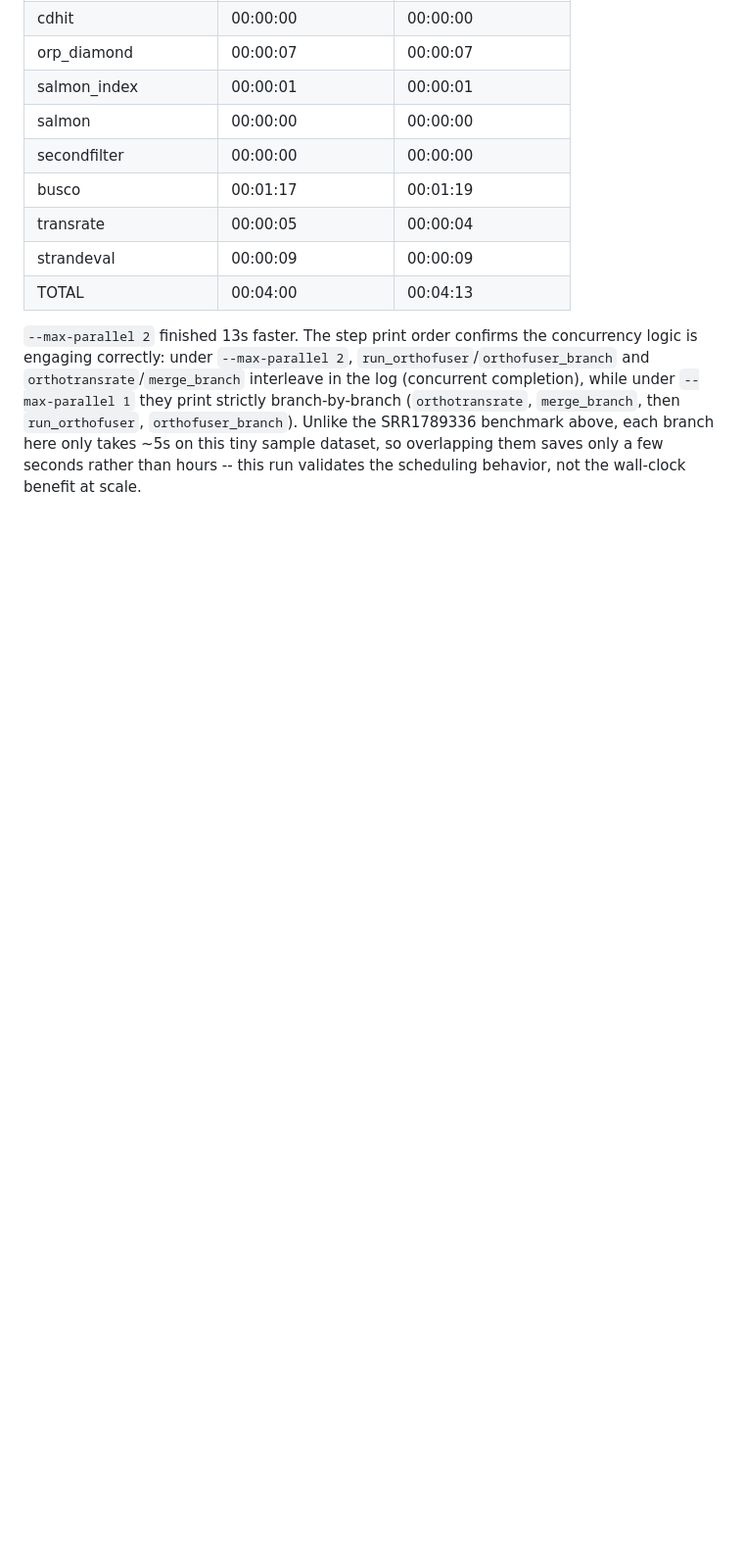
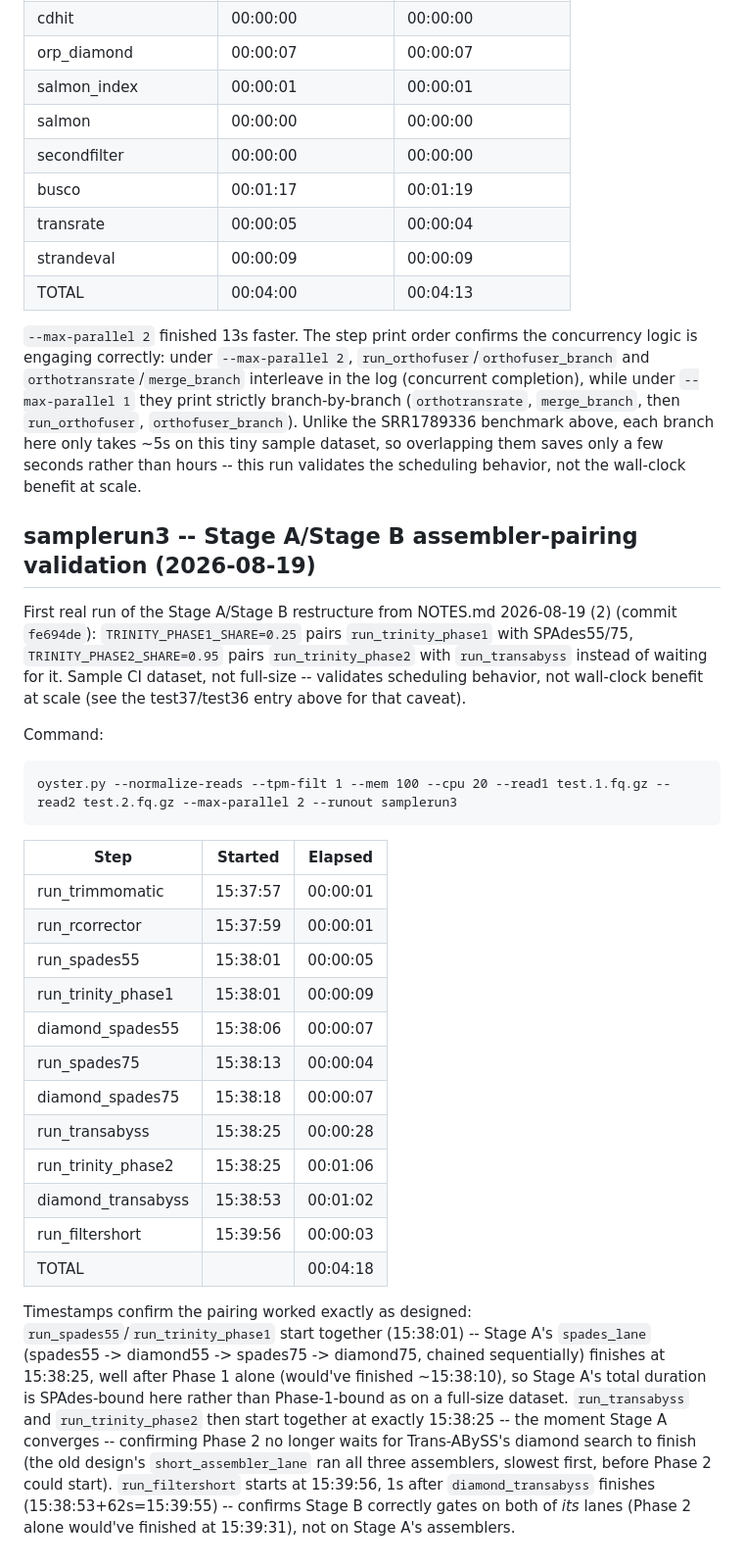
Before and after one commit to macmanes-lab/Oyster_River_Protocol, a Markdown page: sampledata/benchmarks.md, the part around the change. Shown at 98% size. Drawn GitHub-style; blank space fills up the shorter version.

````diff
--- a/sampledata/benchmarks.md
+++ b/sampledata/benchmarks.md
@@ -195,3 +195,29 @@ oyster.py --strand RF --tpm-filt 0.2 --mem 15 --cpu 8 --read1 test.1.fq.gz --rea
 | TOTAL | 00:04:00 | 00:04:13 |
 
 `--max-parallel 2` finished 13s faster. The step print order confirms the concurrency logic is engaging correctly: under `--max-parallel 2`, `run_orthofuser`/`orthofuser_branch` and `orthotransrate`/`merge_branch` interleave in the log (concurrent completion), while under `--max-parallel 1` they print strictly branch-by-branch (`orthotransrate`, `merge_branch`, then `run_orthofuser`, `orthofuser_branch`). Unlike the SRR1789336 benchmark above, each branch here only takes ~5s on this tiny sample dataset, so overlapping them saves only a few seconds rather than hours -- this run validates the scheduling behavior, not the wall-clock benefit at scale.
+
+## samplerun3 -- Stage A/Stage B assembler-pairing validation (2026-08-19)
+
+First real run of the Stage A/Stage B restructure from NOTES.md 2026-08-19 (2) (commit `fe694de`): `TRINITY_PHASE1_SHARE=0.25` pairs `run_trinity_phase1` with SPAdes55/75, `TRINITY_PHASE2_SHARE=0.95` pairs `run_trinity_phase2` with `run_transabyss` instead of waiting for it. Sample CI dataset, not full-size -- validates scheduling behavior, not wall-clock benefit at scale (see the test37/test36 entry above for that caveat).
+
+Command:
+```
+oyster.py --normalize-reads --tpm-filt 1 --mem 100 --cpu 20 --read1 test.1.fq.gz --read2 test.2.fq.gz --max-parallel 2 --runout samplerun3
+```
+
+| Step | Started | Elapsed |
+| --- | --- | --- |
+| run_trimmomatic | 15:37:57 | 00:00:01 |
+| run_rcorrector | 15:37:59 | 00:00:01 |
+| run_spades55 | 15:38:01 | 00:00:05 |
+| run_trinity_phase1 | 15:38:01 | 00:00:09 |
+| diamond_spades55 | 15:38:06 | 00:00:07 |
+| run_spades75 | 15:38:13 | 00:00:04 |
+| diamond_spades75 | 15:38:18 | 00:00:07 |
+| run_transabyss | 15:38:25 | 00:00:28 |
+| run_trinity_phase2 | 15:38:25 | 00:01:06 |
+| diamond_transabyss | 15:38:53 | 00:01:02 |
+| run_filtershort | 15:39:56 | 00:00:03 |
+| TOTAL | | 00:04:18 |
+
+Timestamps confirm the pairing worked exactly as designed: `run_spades55`/`run_trinity_phase1` start together (15:38:01) -- Stage A's `spades_lane` (spades55 -> diamond55 -> spades75 -> diamond75, chained sequentially) finishes at 15:38:25, well after Phase 1 alone (would've finished ~15:38:10), so Stage A's total duration is SPAdes-bound here rather than Phase-1-bound as on a full-size dataset. `run_transabyss` and `run_trinity_phase2` then start together at exactly 15:38:25 -- the moment Stage A converges -- confirming Phase 2 no longer waits for Trans-ABySS's diamond search to finish (the old design's `short_assembler_lane` ran all three assemblers, slowest first, before Phase 2 could start). `run_filtershort` starts at 15:39:56, 1s after `diamond_transabyss` finishes (15:38:53+62s=15:39:55) -- confirms Stage B correctly gates on both of *its* lanes (Phase 2 alone would've finished at 15:39:31), not on Stage A's assemblers.
````
Also changed, not shown: NOTES.md (+25 -13 lines).
